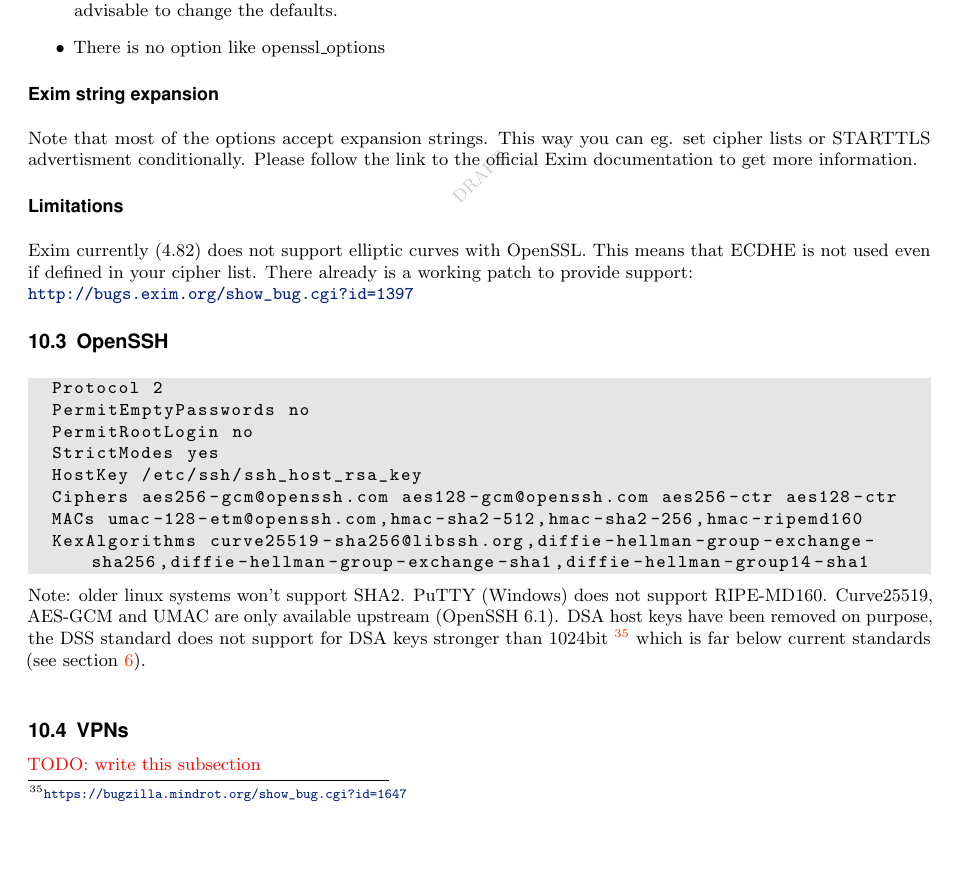
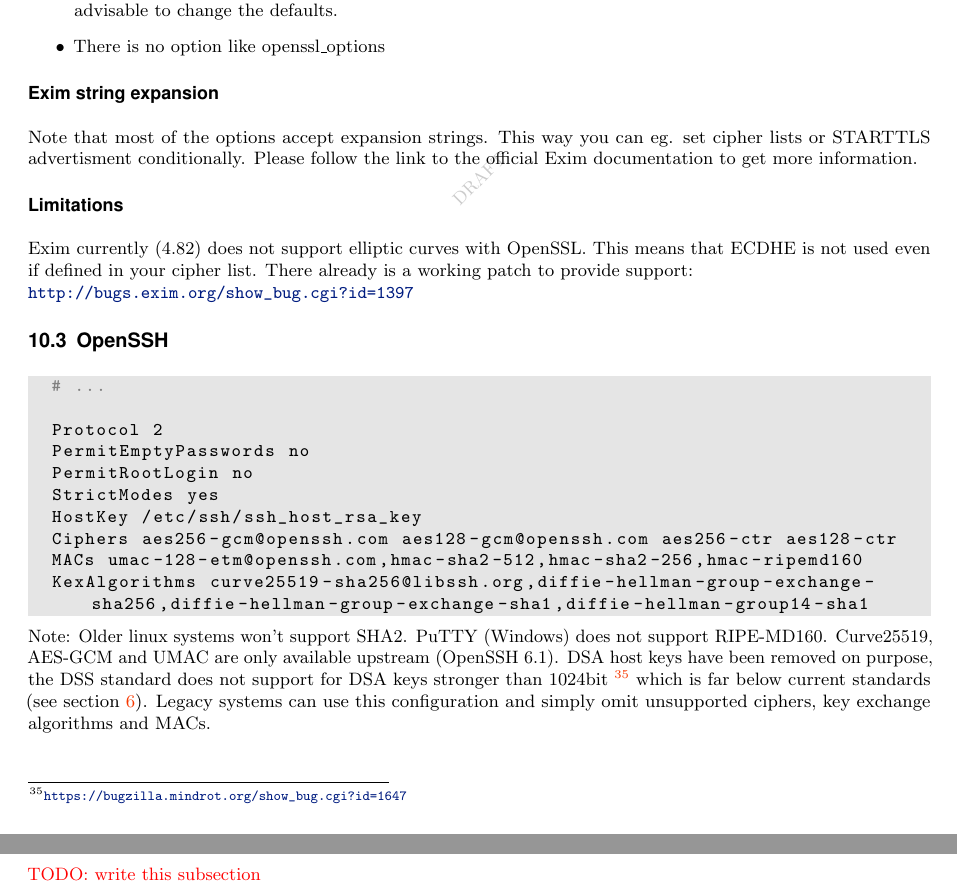
Before and after one commit to BetterCrypto/Applied-Crypto-Hardening, a LaTeX document (src/applied-crypto-hardening.tex, which reads src/practical_settings.tex): part of page 19 of 33 before the commit and two parts of pages 19 and 20 of 33 after it, the two joined at a grey line, cut so that both start at the same text, the shorter picture padded with empty space. Compiled offline with pdfLaTeX.

Commit message:
more clarification on SSH configuration

```diff
--- a/src/practical_settings.tex
+++ b/src/practical_settings.tex
@@ -646,8 +646,10 @@ There already is a working patch to provide support:\\
 %\subsubsection{starttls?}
 
 \subsection{OpenSSH}
+\paragraph*{sshd_config}
+\begin{lstlisting}[breaklines]
+	# ...
 
-\begin{lstlisting}[breaklines]
 	Protocol 2
 	PermitEmptyPasswords no
 	PermitRootLogin no
@@ -659,9 +661,9 @@ There already is a working patch to provide support:\\
 \end{lstlisting}
 
 % XXX: curve25519-sha256@libssh.org only available upstream(!)
-Note: older linux systems won't support SHA2. PuTTY (Windows)  does not support RIPE-MD160. Curve25519, AES-GCM and UMAC are only available upstream (OpenSSH 6.1). DSA host keys have been removed on purpose, the DSS standard does not support for DSA keys stronger than 1024bit
+Note: Older linux systems won't support SHA2. PuTTY (Windows) does not support RIPE-MD160. Curve25519, AES-GCM and UMAC are only available upstream (OpenSSH 6.1). DSA host keys have been removed on purpose, the DSS standard does not support for DSA keys stronger than 1024bit
 \footnote{\url{https://bugzilla.mindrot.org/show_bug.cgi?id=1647}}
-which is far below current standards (see section \ref{section:keylengths}).
+which is far below current standards (see section \ref{section:keylengths}). Legacy systems can use this configuration and simply omit unsupported ciphers, key exchange algorithms and MACs.
 \\
 
 
```
